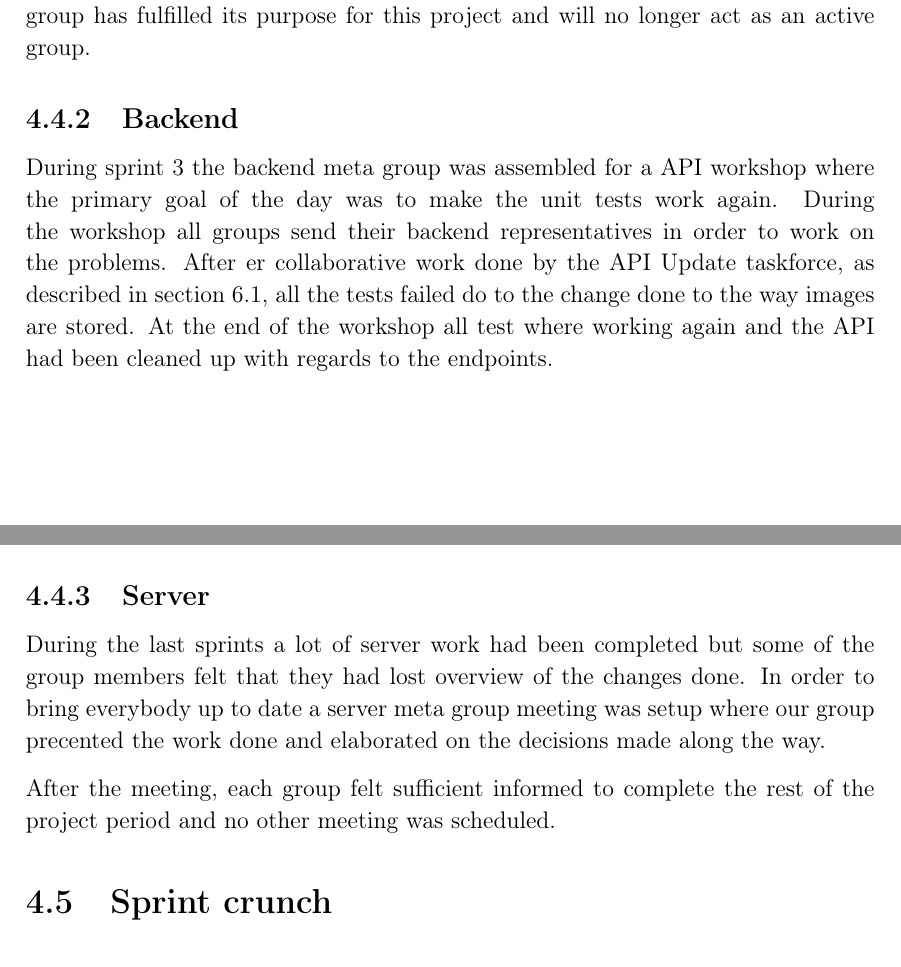
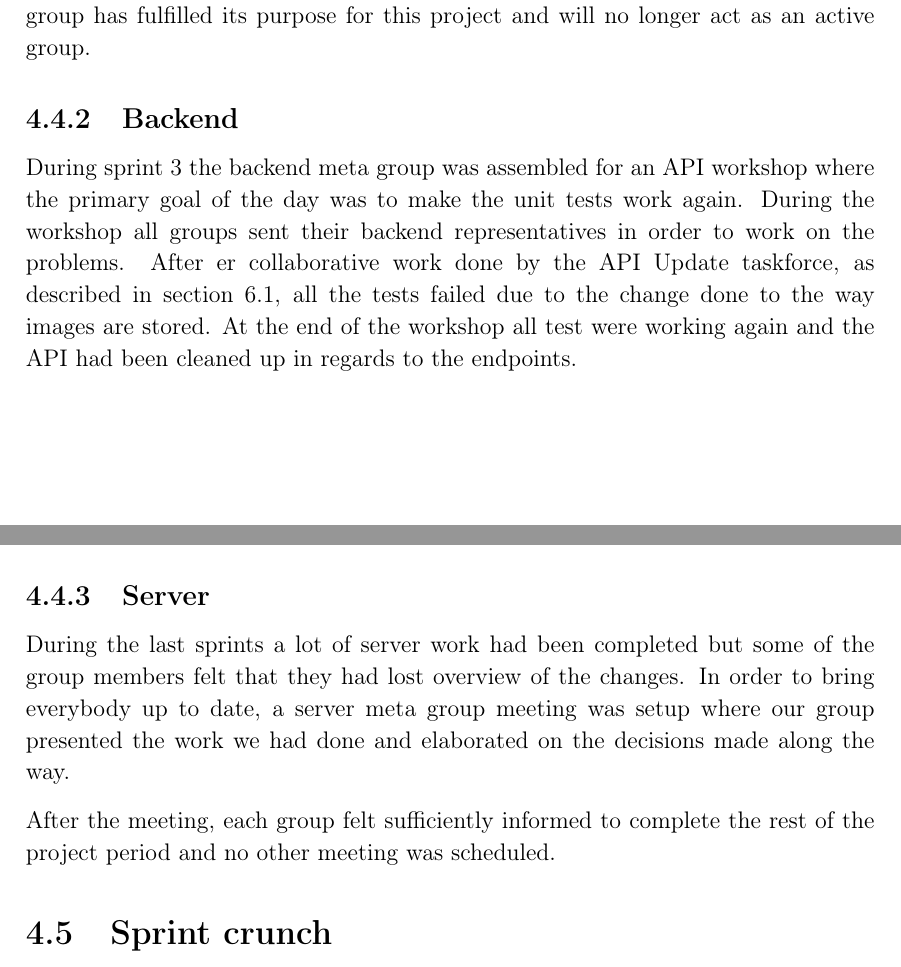
Before and after one commit to thomaslhansen/P6, a LaTeX thesis (report/main.tex, which reads report/2.Sprints/sprint3Content/sprint3Meta.tex): two parts of pages 38 and 39 of 49, joined at a grey line, cut so that both start at the same text. Compiled offline with pdfLaTeX.

Commit message:
Apply suggestions from code review
Co-Authored-By: thomaslhansen <thomaslhansen@users.noreply.github.com>

```diff
--- a/report/2.Sprints/sprint3Content/sprint3Meta.tex
+++ b/report/2.Sprints/sprint3Content/sprint3Meta.tex
@@ -7,13 +7,13 @@ Throughout this sprint the frontend meta group saw very little action, since by
 Hence the group has fulfilled its purpose for this project and will no longer act as an active group.
 
 \subsection{Backend}
-During sprint 3 the backend meta group was assembled for a API workshop where the primary goal of the day was to make the unit tests work again.
-During the workshop all groups send their backend representatives in order to work on the problems.
-After er collaborative work done by the API Update taskforce, as described in \autoref{CollabAPIUpdate}, all the tests failed do to the change done to the way images are stored.
-At the end of the workshop all test where working again and the API had been cleaned up with regards to the endpoints.
+During sprint 3 the backend meta group was assembled for an API workshop where the primary goal of the day was to make the unit tests work again.
+During the workshop all groups sent their backend representatives in order to work on the problems.
+After er collaborative work done by the API Update taskforce, as described in \autoref{CollabAPIUpdate}, all the tests failed due to the change done to the way images are stored.
+At the end of the workshop all test were working again and the API had been cleaned up in regards to the endpoints.
 
 \subsection{Server}
-During the last sprints a lot of server work had been completed but some of the group members felt that they had lost overview of the changes done.
-In order to bring everybody up to date a server meta group meeting was setup where our group precented the work done and elaborated on the decisions made along the way.
+During the last sprints a lot of server work had been completed but some of the group members felt that they had lost overview of the changes.
+In order to bring everybody up to date, a server meta group meeting was setup where our group presented the work we had done and elaborated on the decisions made along the way.
 
-After the meeting, each group felt sufficient informed to complete the rest of the project period and no other meeting was scheduled.
+After the meeting, each group felt sufficiently informed to complete the rest of the project period and no other meeting was scheduled.
```
